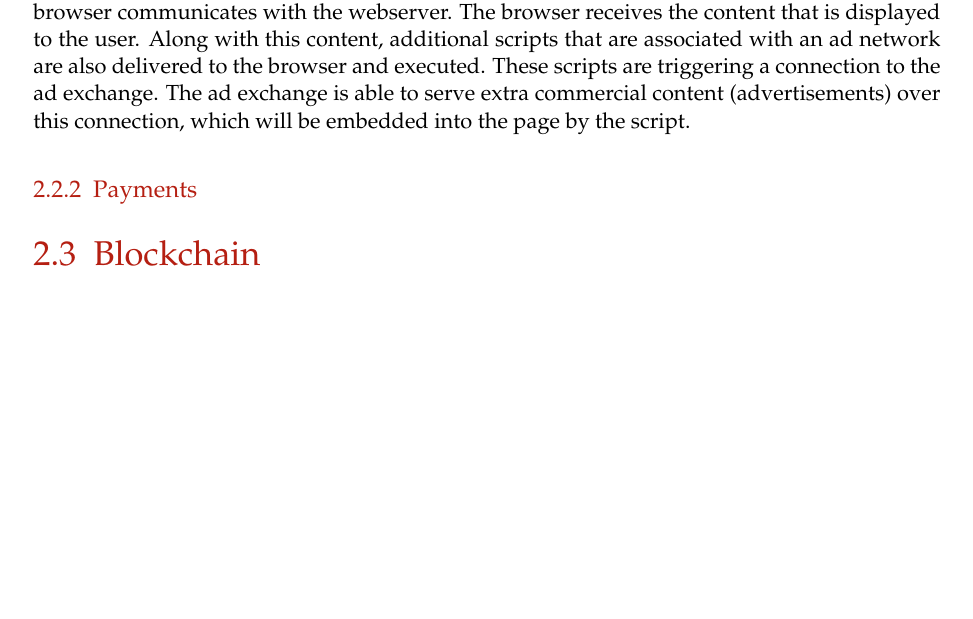
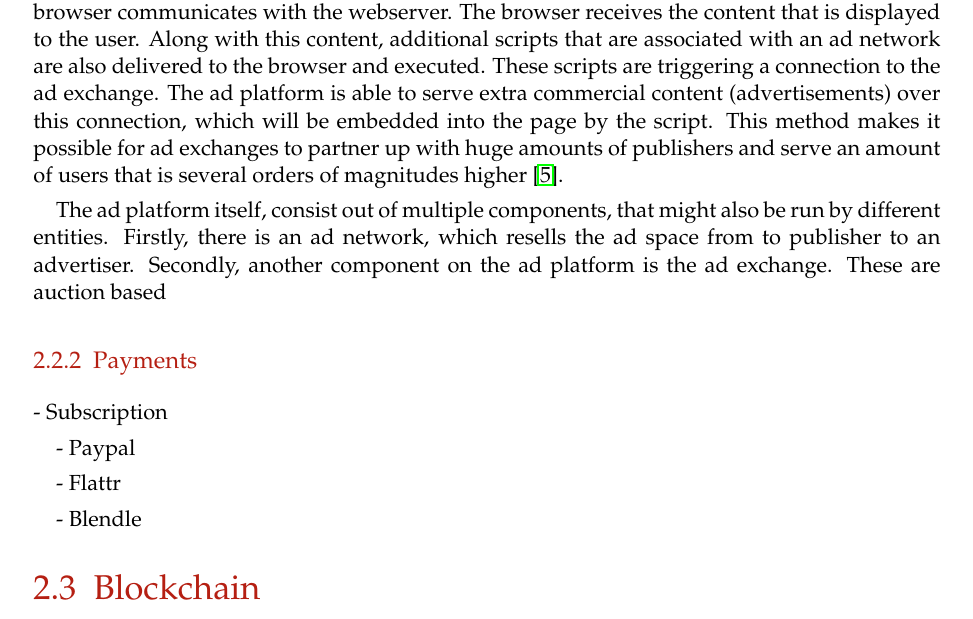
Before and after one commit to lightning-sprinkle/master-thesis, a LaTeX thesis (thesis/main.tex, which reads thesis/content/02_related_work.tex): part of page 16 of 35, cut so that both start at the same text, the shorter picture padded with empty space. Compiled offline with pdfLaTeX.

Commit message:
Ad exchanges

```diff
--- a/thesis/content/02_related_work.tex
+++ b/thesis/content/02_related_work.tex
@@ -23,14 +23,24 @@ This section will gives an overview of the current role model of the online adve
 
 Normally, there are sereval parties involved in the advertising ecosystem. On one side, there are publishers, such as \textit{Der Spiegel} that provides online content, e.g. news articles. On the other side, there is an advertiser that provides the advertisement.
 
-The most interesting part, however, is the ad platform. Ad platforms are entities that connect the publisher with the advertiser by providing them an interface to match demand and supply. Due to the wide range of different publishers and users that are reachable by ad networks, it becomes really efficient to allocate ad space. Ad platforms can even be concidered as the central hub in the online advertising industry \cite{estrada2017online}. When a user visits the website of a publisher, the browser communicates with the webserver. The browser receives the content that is displayed to the user. Along with this content, additional scripts that are associated with an ad network are also delivered to the browser and executed. These scripts are triggering a connection to the ad exchange. The ad exchange is able to serve extra commercial content (advertisements) over this connection, which will be embedded into the page by the script.
+The most interesting part, however, is the ad platform. Ad platforms are entities that connect the publisher with the advertiser by providing them an interface to match demand and supply. Due to the wide range of different publishers and users that are reachable by ad networks, it becomes really efficient to allocate ad space. Ad platforms can even be concidered as the central hub in the online advertising industry \cite{estrada2017online}. When a user visits the website of a publisher, the browser communicates with the webserver. The browser receives the content that is displayed to the user. Along with this content, additional scripts that are associated with an ad network are also delivered to the browser and executed. These scripts are triggering a connection to the ad exchange. The ad platform is able to serve extra commercial content (advertisements) over this connection, which will be embedded into the page by the script. This method makes it possible for ad exchanges to partner up with huge amounts of publishers and serve an amount of users that is several orders of magnitudes higher \cite{estrada2017online}.
 
+The ad platform itself, consist out of multiple components, that might also be run by different entities. Firstly, there is an ad network, which resells the ad space from to publisher to an advertiser. Secondly, another component on the ad platform is the ad exchange. These are auction based
 
 % approaches
 
 % privad
 
 \subsection{Payments}
+
+- Subscription
+
+- Paypal
+
+- Flattr
+
+- Blendle
+
 
 
 
```
Also changed, not shown: thesis/main.pdf.
